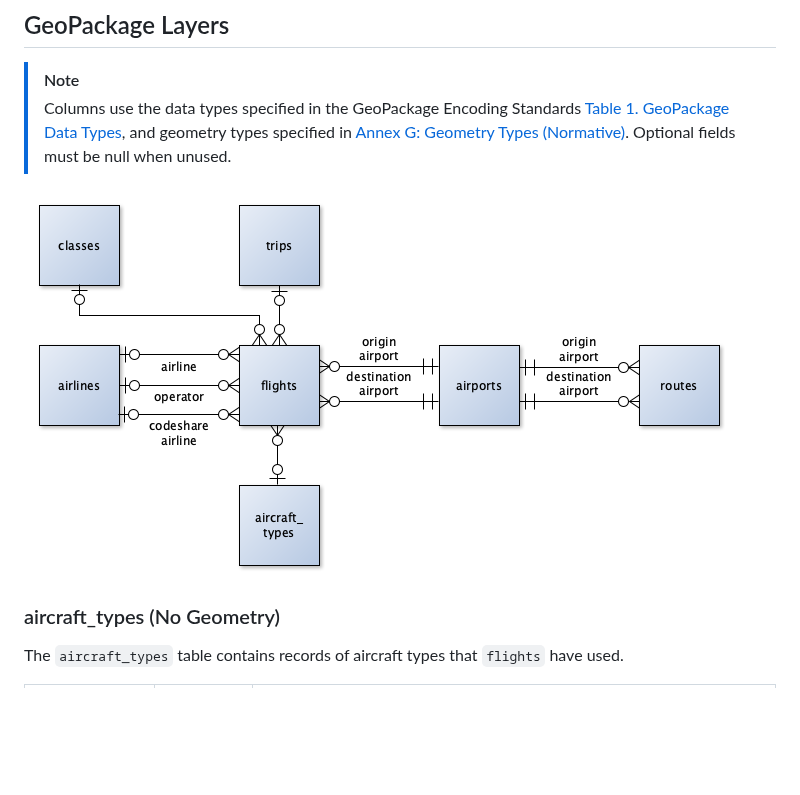
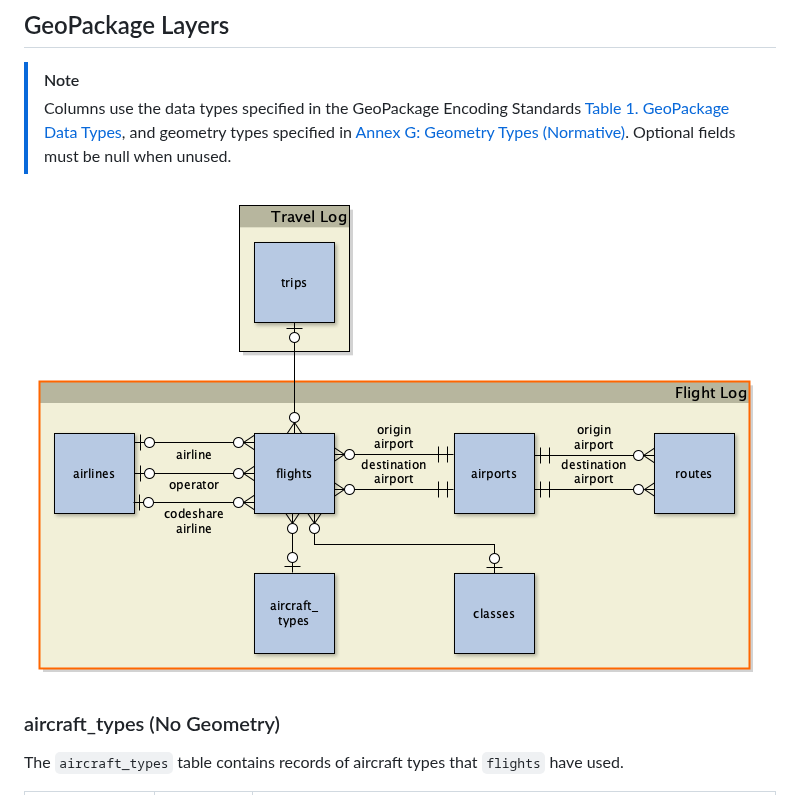
Before and after one commit to bogardpd/pbtravellog, a Markdown page: docs/schema/flight_log.md, the part around one of its changes. GitHub-like rendering; pictures changed too: docs/images/ERD_Flights.png (added), docs/images/erd_flight_log.png (deleted); blank space fills up the shorter version.

```diff
--- a/docs/schema/flight_log.md
+++ b/docs/schema/flight_log.md
@@ -7,7 +7,7 @@ The flight log data uses a [GeoPackage file](https://www.geopackage.org/) contai
 > [!NOTE]
 > Columns use the data types specified in the GeoPackage Encoding Standards [Table 1. GeoPackage Data Types](https://www.geopackage.org/spec/#table_column_data_types), and geometry types specified in [Annex G: Geometry Types (Normative)](https://www.geopackage.org/spec/#geometry_types). Optional fields must be null when unused.
 
-![Entity relationship diagram visualizing the below tables](../images/erd_flight_log.png)
+![Entity relationship diagram visualizing the below tables](../images/ERD_Flights.png)
 
 ### aircraft_types (No Geometry)
 
```
Also changed, not shown: other parts of docs/schema/flight_log.md (+1 -1 lines), README.md (+1 -3 lines), docs/schema/schema.md (added, +26 -0 lines), docs/schema/travel_log.md (added, +22 -0 lines), docs/images/ERD_All.png (added), docs/images/ERD_Travel.png (added), 3 other files.
